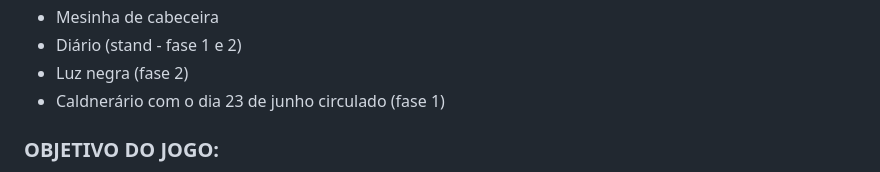
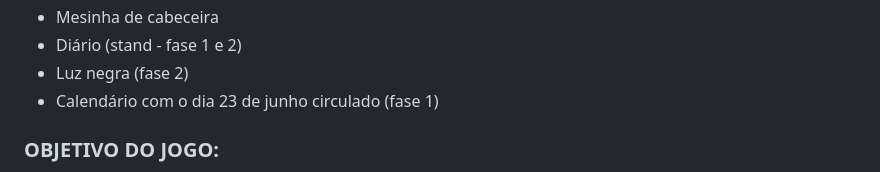
Before and after one commit to DinamicCreative/EscapeRoom, a Markdown page: README.md, the part around the change. Drawn GitHub-style.

Commit message:
calendario

```diff
--- a/README.md
+++ b/README.md
@@ -125,7 +125,7 @@ Fase 5: Tags da fase 5 encaixando em outros sensores para desligar o led de cada
 - Mesinha de cabeceira
 - Diário (stand - fase 1 e 2)
 - Luz negra (fase 2)
-- Caldnerário com o dia 23 de junho circulado (fase 1)
+- Calendário com o dia 23 de junho circulado (fase 1)
 
 
 
```
